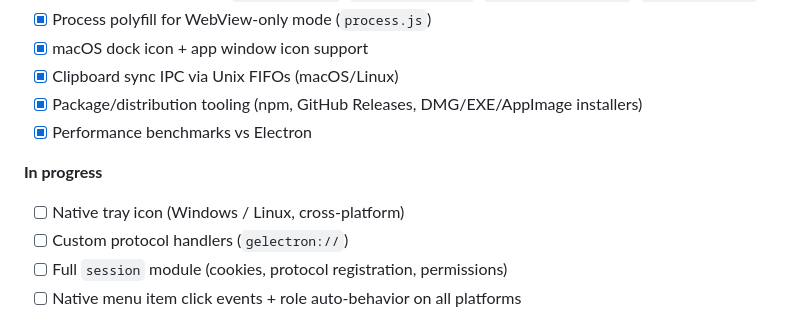
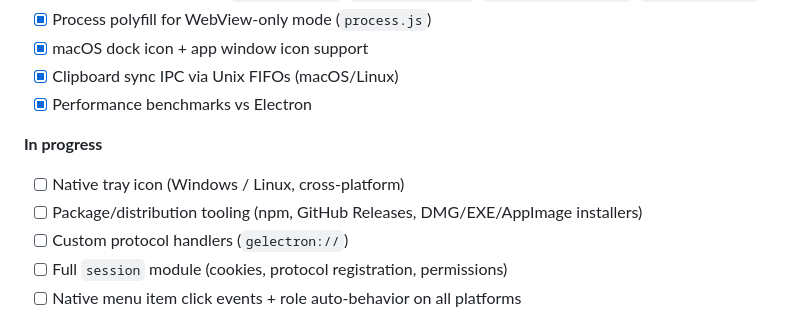
Before and after one commit to mileswolfallen2/gelectron, a Markdown page: README.md, the part around the change. GitHub-like rendering.

Commit message:
Update README to reflect package tooling status
Moved package/distribution tooling to 'In progress' section.

```diff
--- a/README.md
+++ b/README.md
@@ -660,12 +660,12 @@ gelectron --help              # Show help
 - [x] Process polyfill for WebView-only mode (`process.js`)
 - [x] macOS dock icon + app window icon support
 - [x] Clipboard sync IPC via Unix FIFOs (macOS/Linux)
-- [x] Package/distribution tooling (npm, GitHub Releases, DMG/EXE/AppImage installers)
 - [x] Performance benchmarks vs Electron
 
 **In progress**
 
 - [ ] Native tray icon (Windows / Linux, cross-platform)
+- [ ] Package/distribution tooling (npm, GitHub Releases, DMG/EXE/AppImage installers)
 - [ ] Custom protocol handlers (`gelectron://`)
 - [ ] Full `session` module (cookies, protocol registration, permissions)
 - [ ] Native menu item click events + role auto-behavior on all platforms
```
